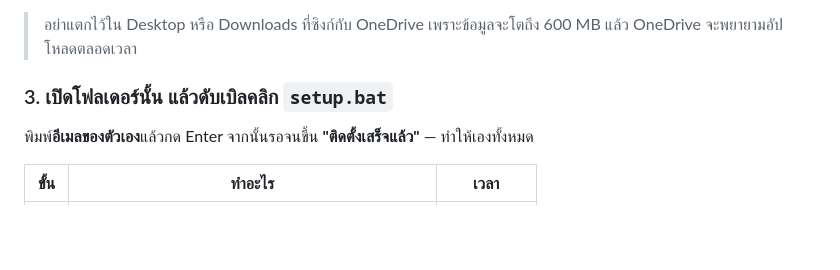
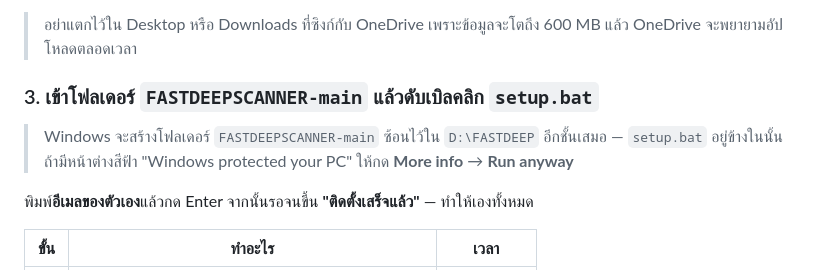
Before and after one commit to three-fastbull/FASTDEEPSCANNER, a Markdown page: README.md, the part around the change. GitHub-like rendering; blank space fills up the shorter version.

Commit message:
Point students at the folder Extract All actually creates
Extracting the GitHub archive to D:\FASTDEEP puts everything under a nested
FASTDEEPSCANNER-main folder, so "open that folder and run setup.bat" left
students looking at a folder with no setup.bat in it. The step now names the
nested folder and the SmartScreen prompt a downloaded .bat triggers.

Co-Authored-By: Claude Opus 5.5 <noreply@anthropic.com>

```diff
--- a/README.md
+++ b/README.md
@@ -33,7 +33,10 @@
 > อย่าแตกไว้ใน Desktop หรือ Downloads ที่ซิงก์กับ OneDrive
 > เพราะข้อมูลจะโตถึง 600 MB แล้ว OneDrive จะพยายามอัปโหลดตลอดเวลา
 
-### 3. เปิดโฟลเดอร์นั้น แล้วดับเบิลคลิก `setup.bat`
+### 3. เข้าโฟลเดอร์ `FASTDEEPSCANNER-main` แล้วดับเบิลคลิก `setup.bat`
+
+> Windows จะสร้างโฟลเดอร์ `FASTDEEPSCANNER-main` ซ้อนไว้ใน `D:\FASTDEEP` อีกชั้นเสมอ — `setup.bat` อยู่ข้างในนั้น
+> ถ้ามีหน้าต่างสีฟ้า "Windows protected your PC" ให้กด **More info** → **Run anyway**
 
 พิมพ์**อีเมลของตัวเอง**แล้วกด Enter จากนั้นรอจนขึ้น **"ติดตั้งเสร็จแล้ว"** — ทำให้เองทั้งหมด
 
```
